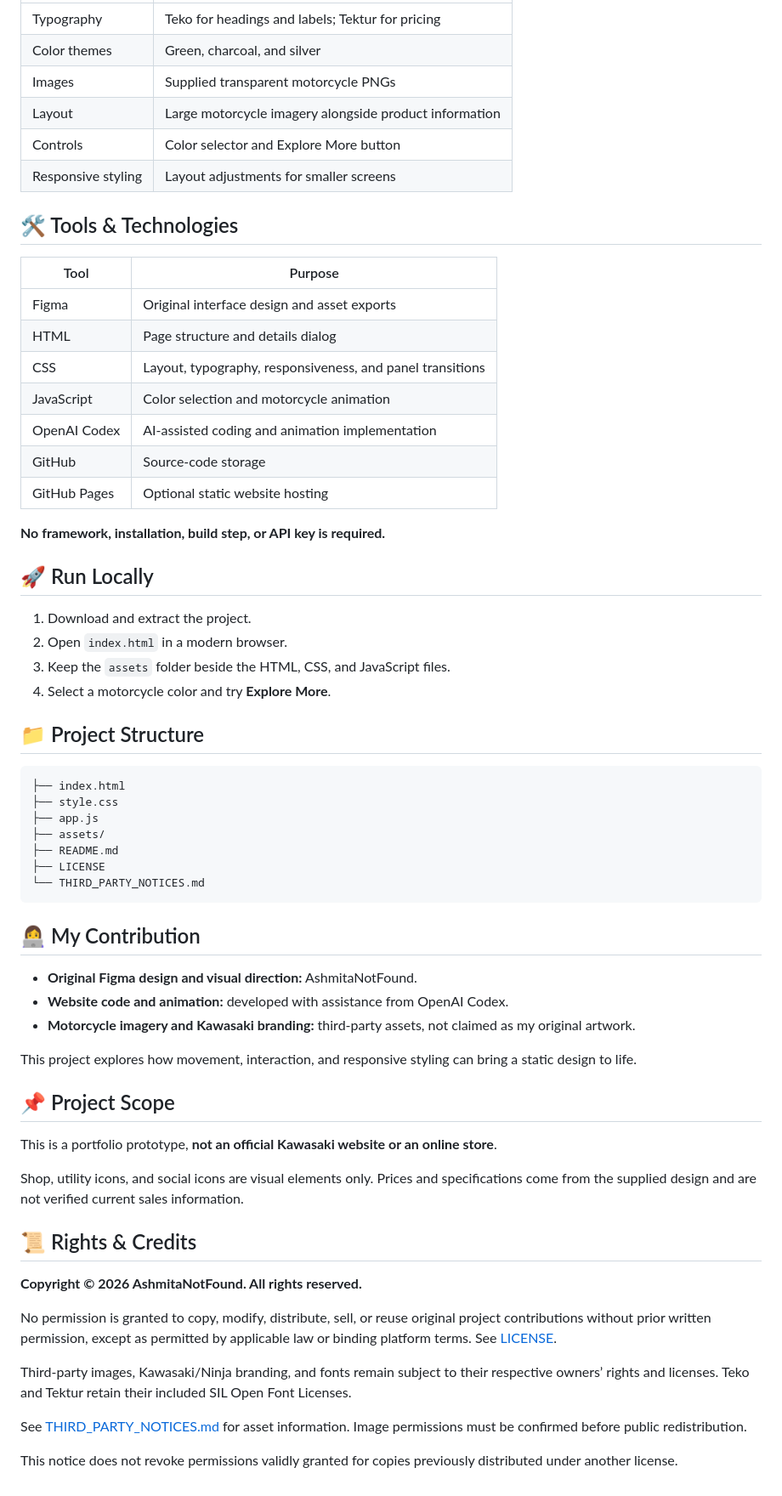
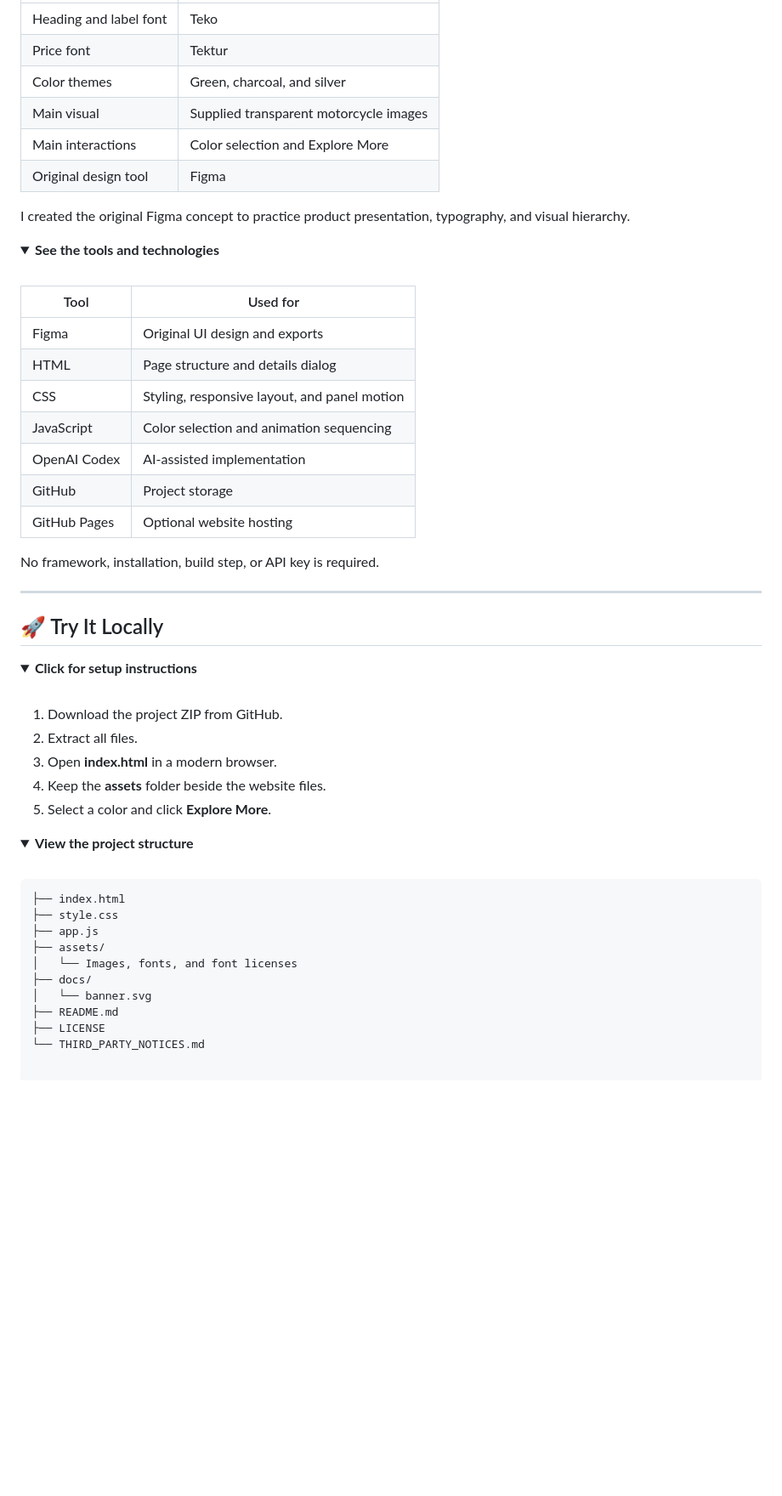
Before and after one commit to AshmitaNotFound/BIKE-SHOWCASE, a Markdown page: README.md, the part around one of its changes. Shown at 85% size. Drawn GitHub-style; folded sections open; blank space fills up the shorter version.

````diff
--- a/README.md
+++ b/README.md
@@ -48,66 +90,64 @@ Close the panel using **×**, **Back to the Bike**, or the **Escape key**.
 | --- | --- |
-| Typography | Teko for headings and labels; Tektur for pricing |
+| Heading and label font | Teko |
+| Price font | Tektur |
 | Color themes | Green, charcoal, and silver |
-| Images | Supplied transparent motorcycle PNGs |
-| Layout | Large motorcycle imagery alongside product information |
-| Controls | Color selector and Explore More button |
-| Responsive styling | Layout adjustments for smaller screens |
+| Main visual | Supplied transparent motorcycle images |
+| Main interactions | Color selection and Explore More |
+| Original design tool | Figma |
 
-## 🛠️ Tools & Technologies
+I created the original Figma concept to practice product presentation, typography, and visual hierarchy.
 
-| Tool | Purpose |
+</details>
+
+<details>
+<summary><strong>See the tools and technologies</strong></summary>
+
+<br>
+
+| Tool | Used for |
 | --- | --- |
-| Figma | Original interface design and asset exports |
+| Figma | Original UI design and exports |
 | HTML | Page structure and details dialog |
-| CSS | Layout, typography, responsiveness, and panel transitions |
-| JavaScript | Color selection and motorcycle animation |
-| OpenAI Codex | AI-assisted coding and animation implementation |
-| GitHub | Source-code storage |
-| GitHub Pages | Optional static website hosting |
+| CSS | Styling, responsive layout, and panel motion |
+| JavaScript | Color selection and animation sequencing |
+| OpenAI Codex | AI-assisted implementation |
+| GitHub | Project storage |
+| GitHub Pages | Optional website hosting |
 
-**No framework, installation, build step, or API key is required.**
+No framework, installation, build step, or API key is required.
 
-## 🚀 Run Locally
+</details>
 
-1. Download and extract the project.
-2. Open `index.html` in a modern browser.
-3. Keep the `assets` folder beside the HTML, CSS, and JavaScript files.
-4. Select a motorcycle color and try **Explore More**.
+---
 
-## 📁 Project Structure
+## 🚀 Try It Locally
+
+<details>
+<summary><strong>Click for setup instructions</strong></summary>
+
+<br>
+
+1. Download the project ZIP from GitHub.
+2. Extract all files.
+3. Open **index.html** in a modern browser.
+4. Keep the **assets** folder beside the website files.
+5. Select a color and click **Explore More**.
+
+</details>
+
+<details>
+<summary><strong>View the project structure</strong></summary>
+
+<br>
 
 ```text
 ├── index.html
 ├── style.css
 ├── app.js
 ├── assets/
+│   └── Images, fonts, and font licenses
+├── docs/
+│   └── banner.svg
 ├── README.md
 ├── LICENSE
 └── THIRD_PARTY_NOTICES.md
-```
-
-## 👩‍💻 My Contribution
-
-- **Original Figma design and visual direction:** AshmitaNotFound.
-- **Website code and animation:** developed with assistance from OpenAI Codex.
-- **Motorcycle imagery and Kawasaki branding:** third-party assets, not claimed as my original artwork.
-
-This project explores how movement, interaction, and responsive styling can bring a static design to life.
-
-## 📌 Project Scope
-
-This is a portfolio prototype, **not an official Kawasaki website or an online store**.
-
-Shop, utility icons, and social icons are visual elements only. Prices and specifications come from the supplied design and are not verified current sales information.
-
-## 📜 Rights & Credits
-
-**Copyright © 2026 AshmitaNotFound. All rights reserved.**
-
-No permission is granted to copy, modify, distribute, sell, or reuse original project contributions without prior written permission, except as permitted by applicable law or binding platform terms. See [LICENSE](LICENSE).
-
-Third-party images, Kawasaki/Ninja branding, and fonts remain subject to their respective owners’ rights and licenses. Teko and Tektur retain their included SIL Open Font Licenses.
-
-See [THIRD_PARTY_NOTICES.md](THIRD_PARTY_NOTICES.md) for asset information. Image permissions must be confirmed before public redistribution.
-
-This notice does not revoke permissions validly granted for copies previously distributed under another license.
````
Also changed, not shown: other parts of README.md (+68 -26 lines).
